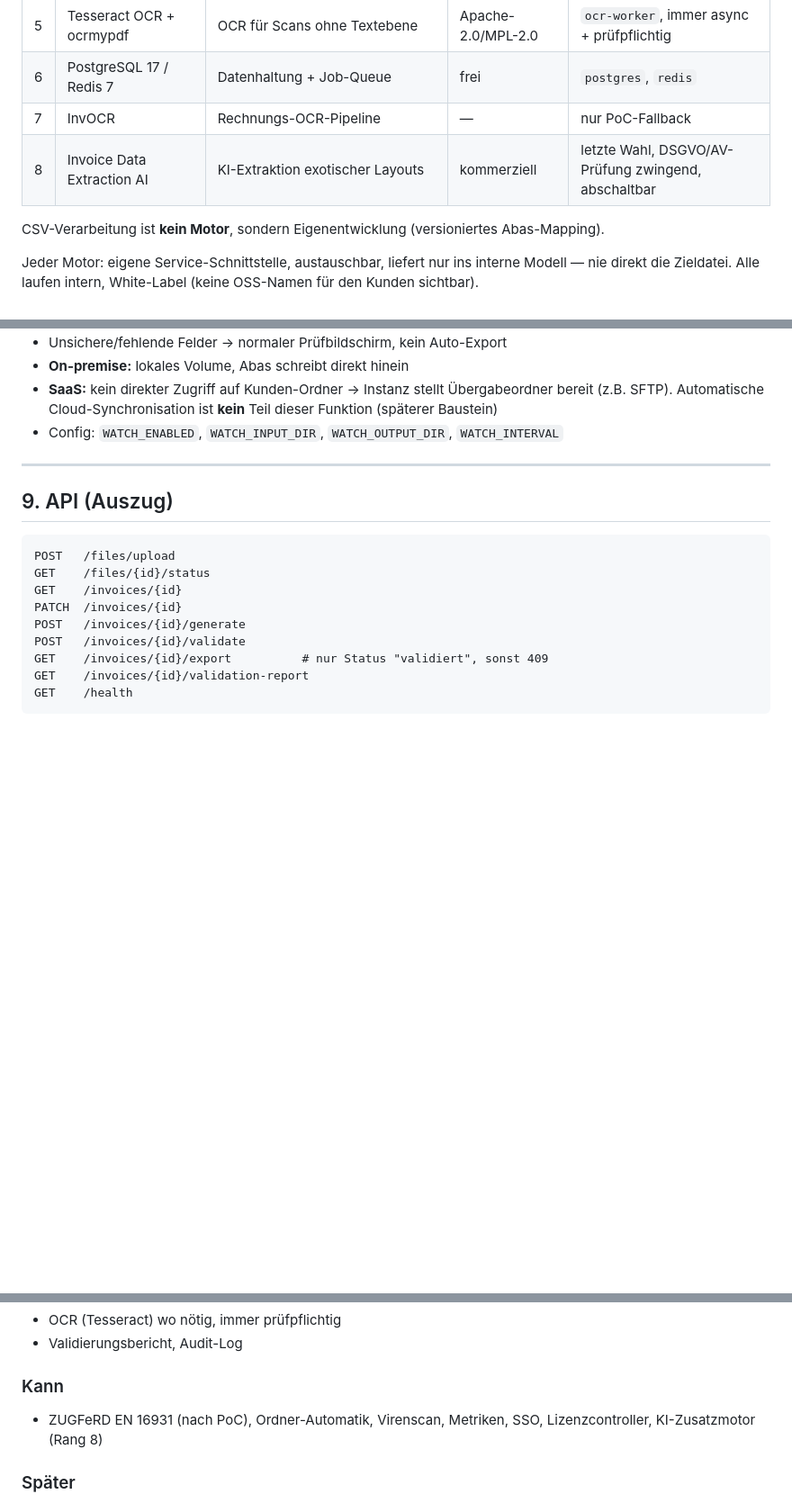
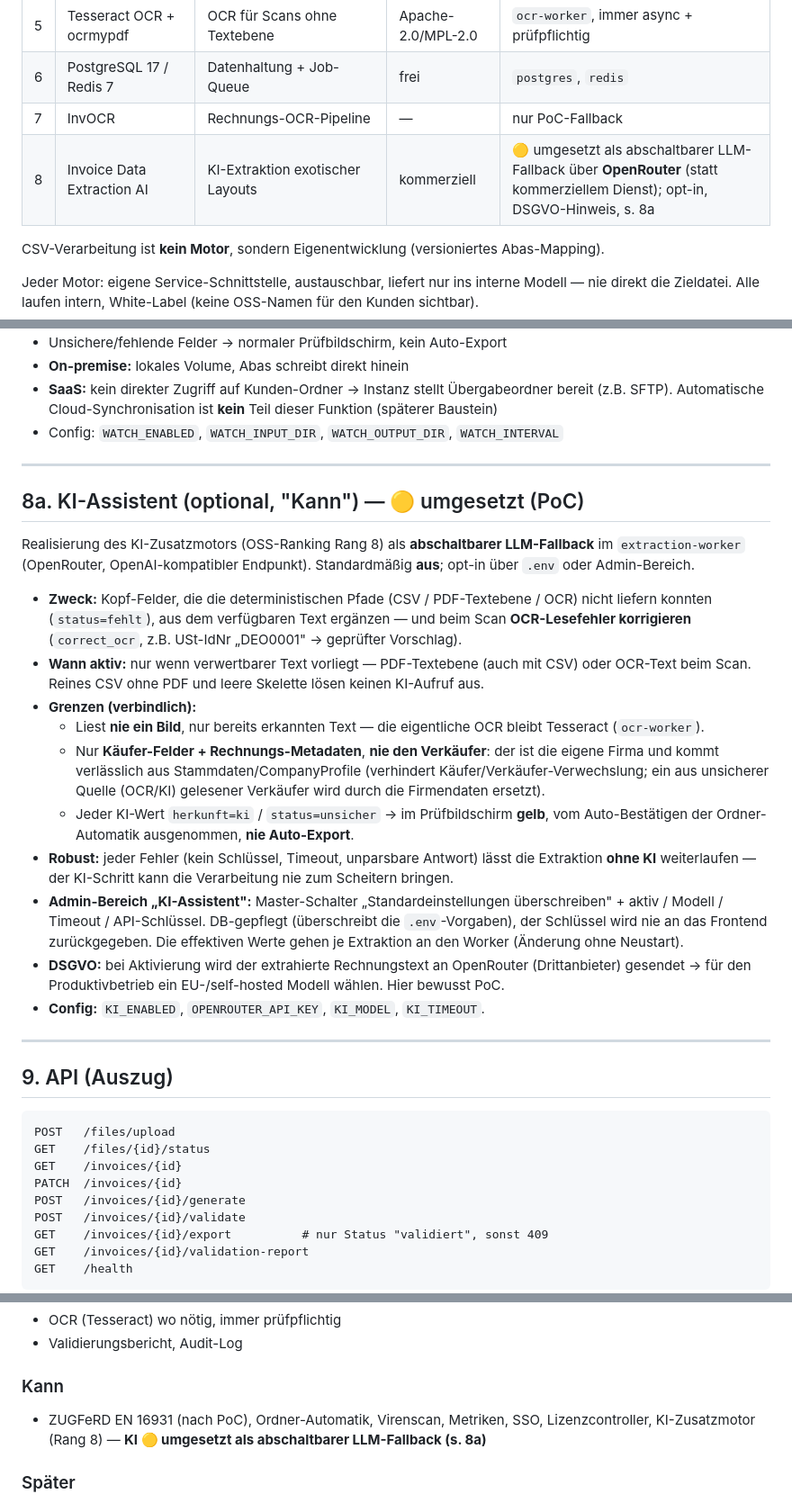
Before and after one commit to sonnekanda/xrechnung-converter, a Markdown page: docs/aufgabe-status/senapsa-eRechnung-Konverter-Dev.md, 3 parts joined by grey strips. Shown at 90% size. GitHub-like rendering; blank space fills up the shorter version.

````diff
--- a/docs/aufgabe-status/senapsa-eRechnung-Konverter-Dev.md
+++ b/docs/aufgabe-status/senapsa-eRechnung-Konverter-Dev.md
@@ -135,7 +135,7 @@ Format-Hinweise: deutsche Zahlen-/Datumsformate (`1.234,56` / `TT.MM.JJJJ`). Sko
 | 5 | Tesseract OCR + ocrmypdf | OCR für Scans ohne Textebene | Apache-2.0/MPL-2.0 | `ocr-worker`, immer async + prüfpflichtig |
 | 6 | PostgreSQL 17 / Redis 7 | Datenhaltung + Job-Queue | frei | `postgres`, `redis` |
 | 7 | InvOCR | Rechnungs-OCR-Pipeline | — | nur PoC-Fallback |
-| 8 | Invoice Data Extraction AI | KI-Extraktion exotischer Layouts | kommerziell | letzte Wahl, DSGVO/AV-Prüfung zwingend, abschaltbar |
+| 8 | Invoice Data Extraction AI | KI-Extraktion exotischer Layouts | kommerziell | 🟡 umgesetzt als abschaltbarer LLM-Fallback über **OpenRouter** (statt kommerziellem Dienst); opt-in, DSGVO-Hinweis, s. 8a |
 
 CSV-Verarbeitung ist **kein Motor**, sondern Eigenentwicklung (versioniertes Abas-Mapping).
 
@@ -171,6 +171,23 @@ Design: deutschsprachig, Alltagssprache, Desktop-Browser-Fokus, senapsa-Branding
 
 ---
 
+## 8a. KI-Assistent (optional, "Kann") — 🟡 umgesetzt (PoC)
+
+Realisierung des KI-Zusatzmotors (OSS-Ranking Rang 8) als **abschaltbarer LLM-Fallback** im `extraction-worker` (OpenRouter, OpenAI-kompatibler Endpunkt). Standardmäßig **aus**; opt-in über `.env` oder Admin-Bereich.
+
+- **Zweck:** Kopf-Felder, die die deterministischen Pfade (CSV / PDF-Textebene / OCR) nicht liefern konnten (`status=fehlt`), aus dem verfügbaren Text ergänzen — und beim Scan **OCR-Lesefehler korrigieren** (`correct_ocr`, z.B. USt-IdNr „DEO0001" → geprüfter Vorschlag).
+- **Wann aktiv:** nur wenn verwertbarer Text vorliegt — PDF-Textebene (auch mit CSV) oder OCR-Text beim Scan. Reines CSV ohne PDF und leere Skelette lösen keinen KI-Aufruf aus.
+- **Grenzen (verbindlich):**
+  - Liest **nie ein Bild**, nur bereits erkannten Text — die eigentliche OCR bleibt Tesseract (`ocr-worker`).
+  - Nur **Käufer-Felder + Rechnungs-Metadaten**, **nie den Verkäufer**: der ist die eigene Firma und kommt verlässlich aus Stammdaten/CompanyProfile (verhindert Käufer/Verkäufer-Verwechslung; ein aus unsicherer Quelle (OCR/KI) gelesener Verkäufer wird durch die Firmendaten ersetzt).
+  - Jeder KI-Wert `herkunft=ki` / `status=unsicher` → im Prüfbildschirm **gelb**, vom Auto-Bestätigen der Ordner-Automatik ausgenommen, **nie Auto-Export**.
+- **Robust:** jeder Fehler (kein Schlüssel, Timeout, unparsbare Antwort) lässt die Extraktion **ohne KI** weiterlaufen — der KI-Schritt kann die Verarbeitung nie zum Scheitern bringen.
+- **Admin-Bereich „KI-Assistent":** Master-Schalter „Standardeinstellungen überschreiben" + aktiv / Modell / Timeout / API-Schlüssel. DB-gepflegt (überschreibt die `.env`-Vorgaben), der Schlüssel wird nie an das Frontend zurückgegeben. Die effektiven Werte gehen je Extraktion an den Worker (Änderung ohne Neustart).
+- **DSGVO:** bei Aktivierung wird der extrahierte Rechnungstext an OpenRouter (Drittanbieter) gesendet → für den Produktivbetrieb ein EU-/self-hosted Modell wählen. Hier bewusst PoC.
+- **Config:** `KI_ENABLED`, `OPENROUTER_API_KEY`, `KI_MODEL`, `KI_TIMEOUT`.
+
+---
+
 ## 9. API (Auszug)
 
 ```
@@ -201,7 +218,7 @@ JSON, Multipart-Upload, klare Fehlercodes, OpenAPI-Dokumentation.
 - Validierungsbericht, Audit-Log
 
 ### Kann
-- ZUGFeRD EN 16931 (nach PoC), Ordner-Automatik, Virenscan, Metriken, SSO, Lizenzcontroller, KI-Zusatzmotor (Rang 8)
+- ZUGFeRD EN 16931 (nach PoC), Ordner-Automatik, Virenscan, Metriken, SSO, Lizenzcontroller, KI-Zusatzmotor (Rang 8) — **KI 🟡 umgesetzt als abschaltbarer LLM-Fallback (s. 8a)**
 
 ### Später
 - CII-Syntax, Peppol, E-Mail-Versand, weitere ERP-Systeme, allgemeine Rechnungserkennung, Multi-Tenancy, Gutschriften/Stornos, erweiterte Fehlerbehandlung (Duplikate, defekte Dateien), DSGVO-Konzept/AV-Vertrag, Backup/Restore, Cloud-Anbindung Ordner-Automatik
````
Also changed, not shown: other parts of docs/aufgabe-status/senapsa-eRechnung-Konverter-Dev.md (+1 -1 lines), docs/aufgabe-status/senapsa-eRechnung-Backlog.md (+13 -2 lines).
